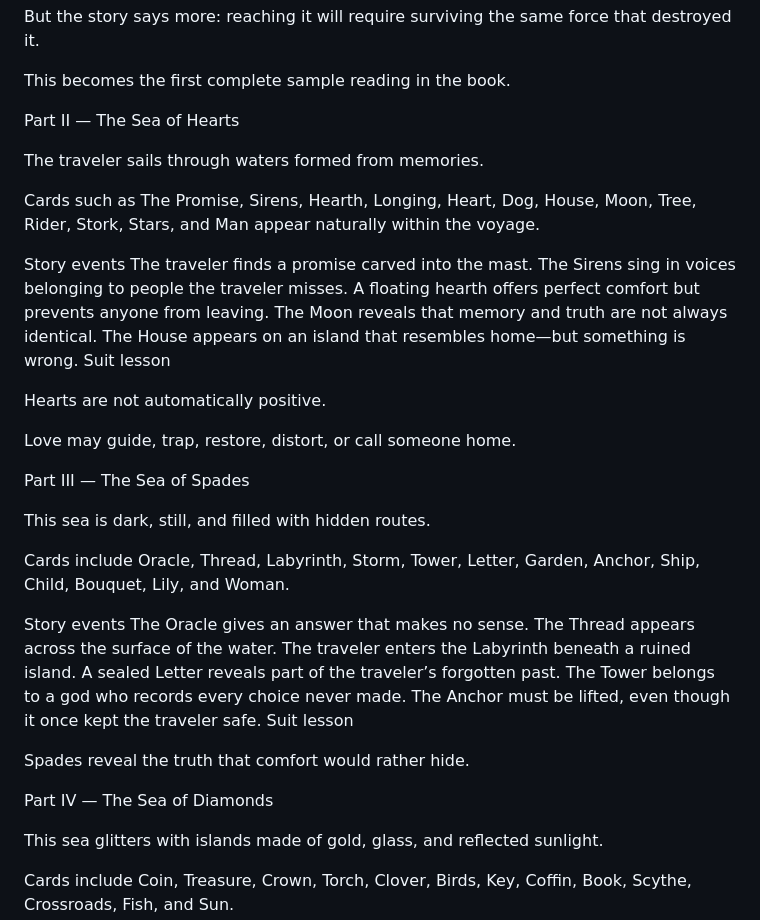
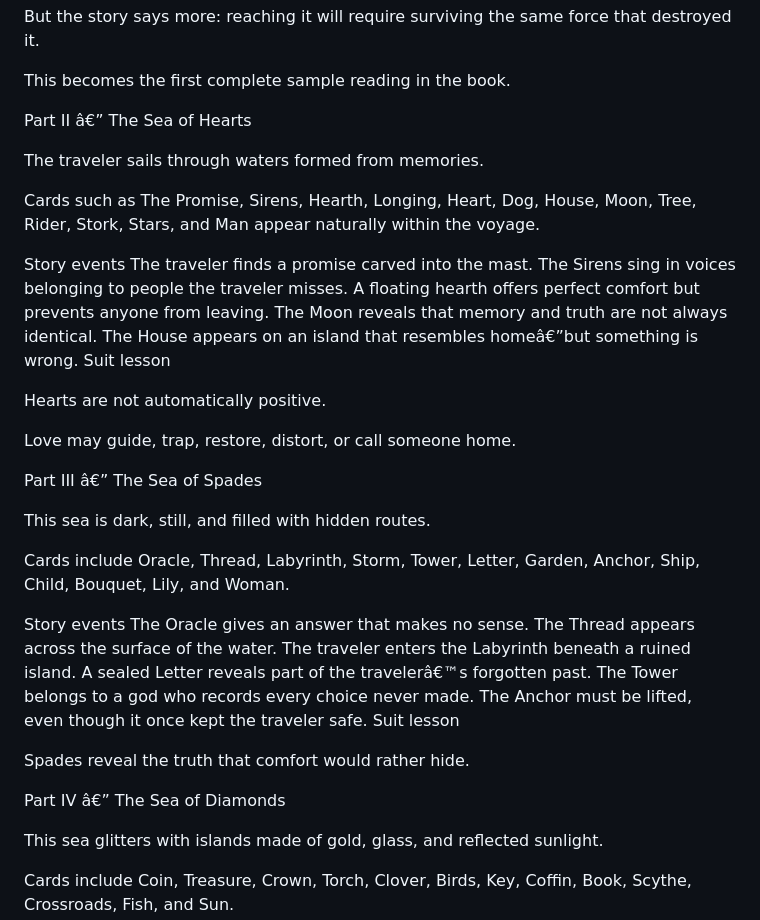
Before and after one commit to calypsocharm/insider, a Markdown page: GUIDEBOOK.md, the part around one of its changes. GitHub-like rendering.

```diff
--- a/GUIDEBOOK.md
+++ b/GUIDEBOOK.md
@@ -43,7 +43,7 @@ But the story says more: reaching it will require surviving the same force that
 
 This becomes the first complete sample reading in the book.
 
-Part II — The Sea of Hearts
+Part II â€” The Sea of Hearts
 
 The traveler sails through waters formed from memories.
 
@@ -54,14 +54,14 @@ The traveler finds a promise carved into the mast.
 The Sirens sing in voices belonging to people the traveler misses.
 A floating hearth offers perfect comfort but prevents anyone from leaving.
 The Moon reveals that memory and truth are not always identical.
-The House appears on an island that resembles home—but something is wrong.
+The House appears on an island that resembles homeâ€”but something is wrong.
 Suit lesson
 
 Hearts are not automatically positive.
 
 Love may guide, trap, restore, distort, or call someone home.
 
-Part III — The Sea of Spades
+Part III â€” The Sea of Spades
 
 This sea is dark, still, and filled with hidden routes.
 
@@ -71,14 +71,14 @@ Story events
 The Oracle gives an answer that makes no sense.
 The Thread appears across the surface of the water.
 The traveler enters the Labyrinth beneath a ruined island.
-A sealed Letter reveals part of the traveler’s forgotten past.
+A sealed Letter reveals part of the travelerâ€™s forgotten past.
 The Tower belongs to a god who records every choice never made.
 The Anchor must be lifted, even though it once kept the traveler safe.
 Suit lesson
 
 Spades reveal the truth that comfort would rather hide.
 
-Part IV — The Sea of Diamonds
+Part IV â€” The Sea of Diamonds
 
 This sea glitters with islands made of gold, glass, and reflected sunlight.
 
```
Also changed, not shown: other parts of GUIDEBOOK.md (+37 -26 lines).
